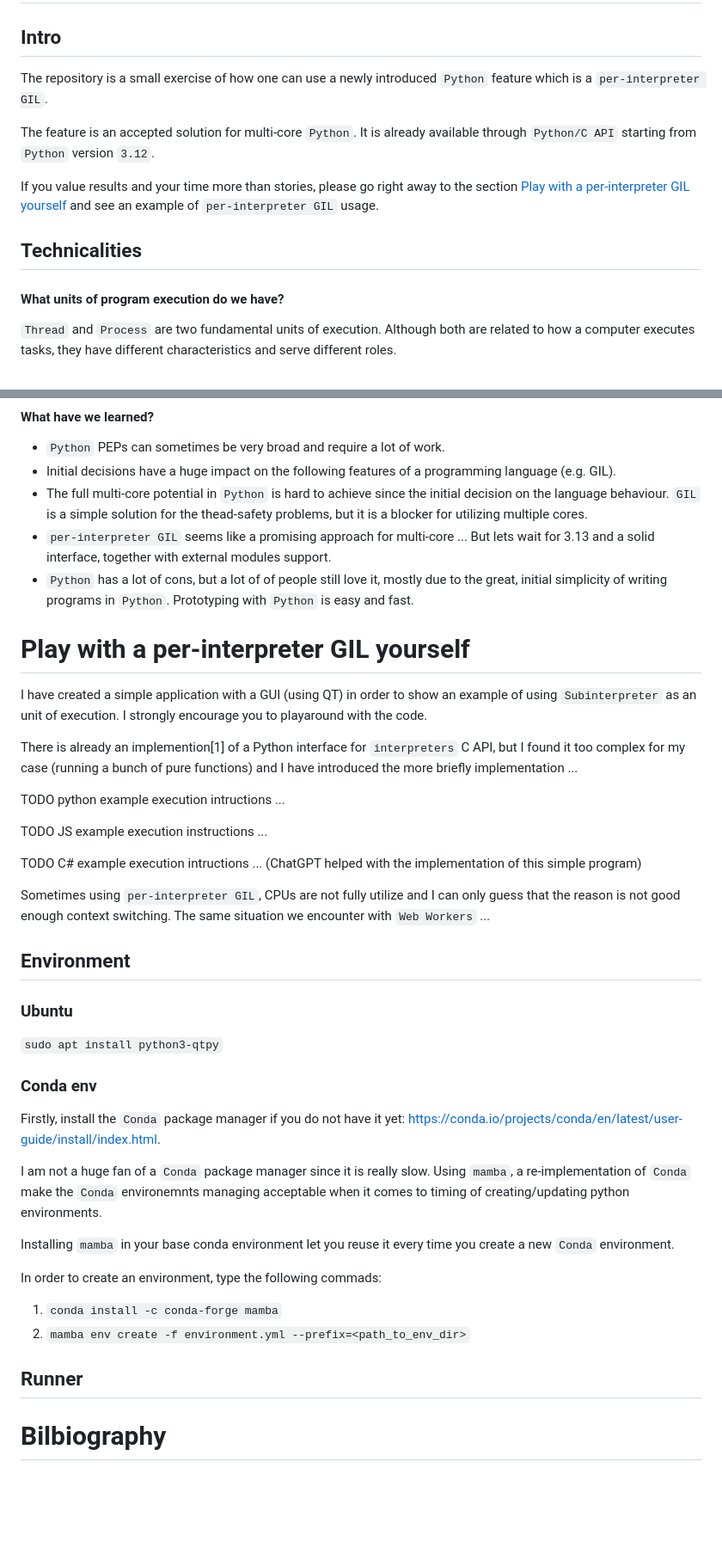
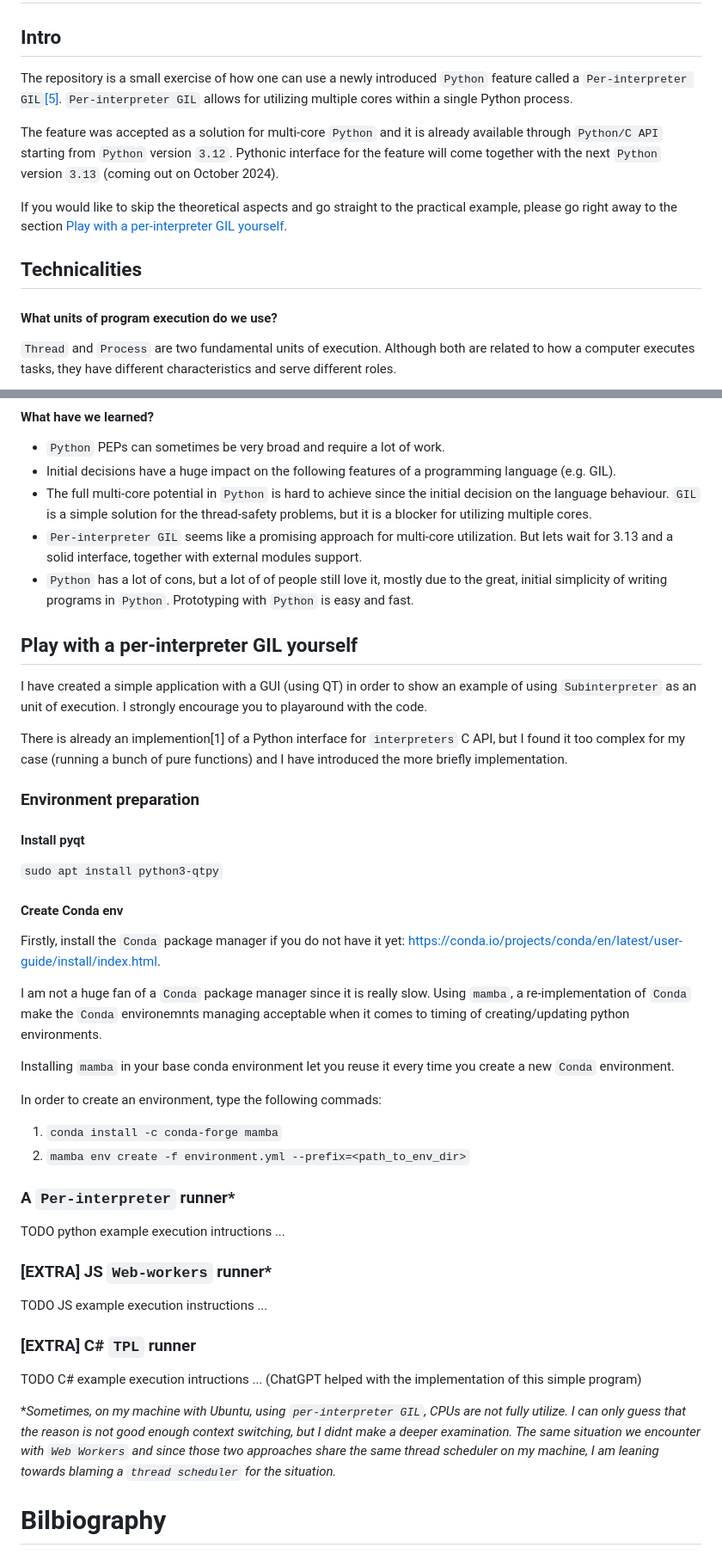
Before and after one commit to K4liber/subinterpreters, a Markdown page: README.md, 2 parts joined by grey strips. Shown: that part at 86% size. Rendered like a GitHub page; blank space fills up the shorter version.

```diff
--- a/README.md
+++ b/README.md
@@ -2,15 +2,15 @@
 
 ## Intro
 
-The repository is a small exercise of how one can use a newly introduced `Python` feature which is a `per-interpreter GIL`.
+The repository is a small exercise of how one can use a newly introduced `Python` feature called a `Per-interpreter GIL`[[5]](#b5). `Per-interpreter GIL` allows for utilizing multiple cores within a single Python process.
 
-The feature is an accepted solution for multi-core `Python`. It is already available through `Python/C API` starting from `Python` version `3.12`.
+The feature was accepted as a solution for multi-core `Python` and it is already available through `Python/C API` starting from `Python` version `3.12`. Pythonic interface for the feature will come together with the next `Python` version `3.13` (coming out on October 2024).
 
-If you value results and your time more than stories, please go right away to the section [Play with a per-interpreter GIL yourself](#playground) and see an example of `per-interpreter GIL` usage.
+If you would like to skip the theoretical aspects and go straight to the practical example, please go right away to the section [Play with a per-interpreter GIL yourself](#playground).
 
 ## Technicalities
 
-#### What units of program execution do we have?
+#### What units of program execution do we use?
 
 `Thread` and `Process` are two fundamental units of execution. Although both are related to how a computer executes tasks, they have different characteristics and serve different roles.
 
@@ -116,34 +126,26 @@ https://peps.python.org/pep-0684/#rationale
 programming language (e.g. GIL).
 - The full multi-core potential in `Python` is
 hard to achieve since the initial decision on
-the language behaviour. `GIL` is a simple solution for the thead-safety problems, but
+the language behaviour. `GIL` is a simple solution for the thread-safety problems, but
 it is a blocker for utilizing multiple cores.
-- `per-interpreter GIL` seems like a promising
-approach for multi-core ... But lets wait for 3.13 and a solid interface, together with
+- `Per-interpreter GIL` seems like a promising
+approach for multi-core utilization. But lets wait for 3.13 and a solid interface, together with
 external modules support.
 - `Python` has a lot of cons, but a lot of of people still love it, mostly due to the  great, initial simplicity of writing programs in `Python`. Prototyping with `Python` is easy and fast.
 
-# <a name="playground"></a>Play with a per-interpreter GIL yourself
+## <a name="playground"></a>Play with a per-interpreter GIL yourself
 
 I have created a simple application with a GUI (using QT) in order to show an example of using `Subinterpreter` as an unit of execution. I strongly encourage you to playaround with the code.
 
-There is already an implemention[1] of a Python interface for `interpreters` C API, but I found it too complex for my case (running a bunch of pure functions) and I have introduced the more briefly implementation ...
-
-TODO python example execution intructions ...
-
-TODO JS example execution instructions ...
-
-TODO C# example execution intructions ... (ChatGPT helped with the implementation of this simple program)
-
-Sometimes using `per-interpreter GIL`, CPUs are not fully utilize and I can only guess that the reason is not good enough context switching. The same situation we encounter with `Web Workers` ...
+There is already an implemention[1] of a Python interface for `interpreters` C API, but I found it too complex for my case (running a bunch of pure functions) and I have introduced the more briefly implementation.
 
 
-## Environment
-### Ubuntu
+### Environment preparation
+#### Install pyqt
 
 `sudo apt install python3-qtpy`
 
-### Conda env
+#### Create Conda env
 
 Firstly, install the `Conda` package manager if you do not have it yet: https://conda.io/projects/conda/en/latest/user-guide/install/index.html.
 
@@ -156,7 +158,20 @@ In order to create an environment, type the following commads:
 1. `conda install -c conda-forge mamba`
 2. `mamba env create -f environment.yml --prefix=<path_to_env_dir>`
 
-## Runner
+### A `Per-interpreter` runner*
+
+TODO python example execution intructions ...
+
+### [EXTRA] JS `Web-workers` runner*
+
+TODO JS example execution instructions ...
+
+### [EXTRA] C# `TPL` runner
+
+TODO C# example execution intructions ... (ChatGPT helped with the implementation of this simple program)
+
+\**Sometimes, on my machine with Ubuntu, using `per-interpreter GIL`, CPUs are not fully utilize. I can only guess that the reason is not good enough context switching, but I didnt make a deeper examination. The same situation we encounter with `Web Workers` and since those two approaches
+share the same thread scheduler on my machine, I am leaning towards blaming a `thread scheduler` for the situation.*
 
 # Bilbiography
 <a name="b1"></a>[1] `Python interface for the "intepreters" C API`, https://github.com/jsbueno/extrainterpreters
```
Also changed, not shown: other parts of README.md (+36 -24 lines), images/sharing.png (added).
